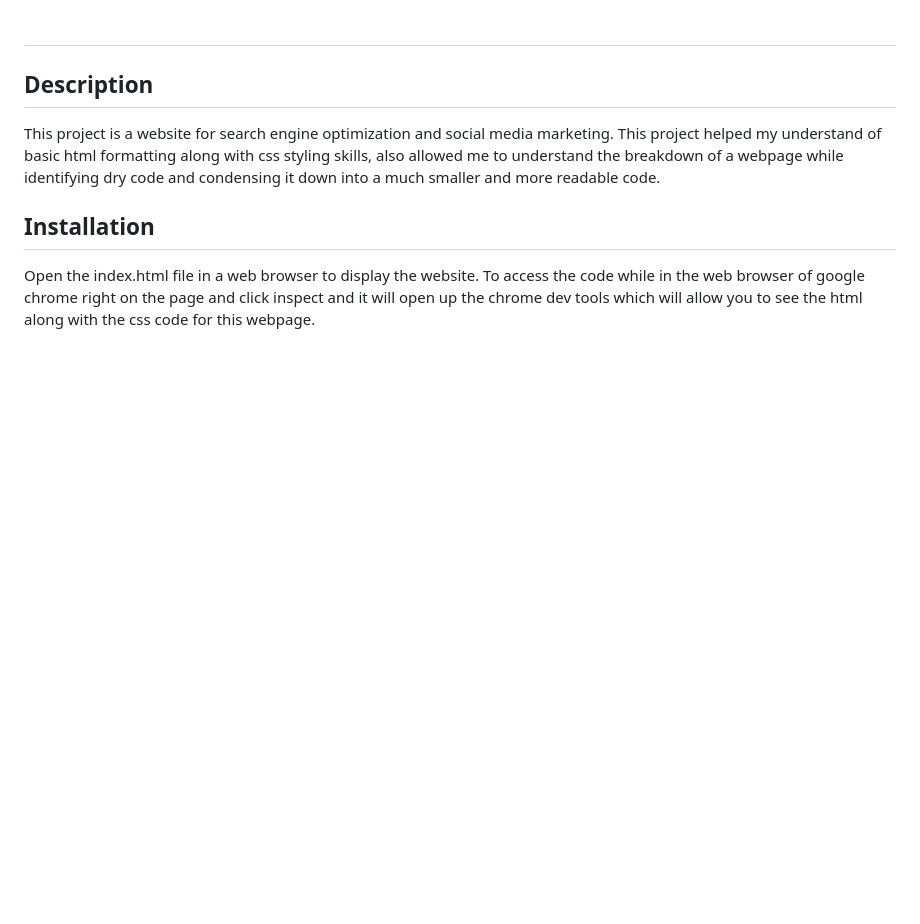
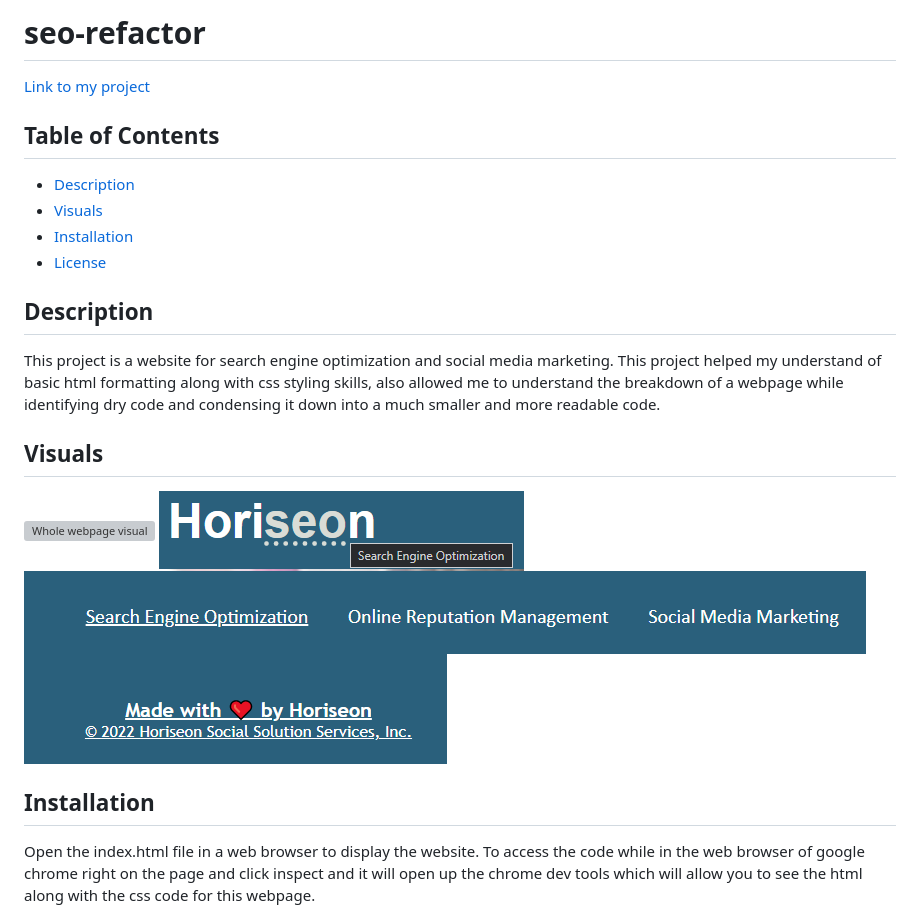
Before and after one commit to Cujion/seo-refactor, a Markdown page: README.md, the part around the change. Drawn GitHub-style; pictures changed too: assets/images/abbv-tag-refresh-onclick.png (added), assets/images/scroll-top-onclick.png (added), assets/images/search-nav-tabs.png (added); blank space fills up the shorter version; grey boxes are pictures that could not be loaded.

Commit message:
added imgs for readme and updated readme

```diff
--- a/README.md
+++ b/README.md
@@ -1,11 +1,24 @@
-# <seo-refactor>
+# seo-refactor
+
+[Link to my project](https://cujion.github.io/seo-refactor/)
+
+## Table of Contents
+- [Description](#description)
+- [Visuals](#visuals)
+- [Installation](#installation)
+- [License](#license)
+
 
 ## Description
-
 This project is a website for search engine optimization and social media marketing. This project helped my understand of basic html formatting along with css styling skills, also allowed me to understand the breakdown of a webpage while identifying dry code and condensing it down into a much smaller and more readable code.
 
+## Visuals
+![Whole webpage visual](./assets/images/full-page-view.png)
+![Abbreviation on hover along with refresh page on click](./assets/images/abbv-tag-refresh-onclick.png)
+![Search navigation tabs on click](./assets/images/search-nav-tabs.png)
+![Scroll to top of page on click](./assets/images/scroll-top-onclick.png)
+
 ## Installation
-
 Open the index.html file in a web browser to display the website. To access the code while in the web browser of google chrome right on the page and click inspect and it will open up the chrome dev tools which will allow you to see the html along with the css code for this webpage.
 
 ## License
```
Also changed, not shown: 1 other file.
